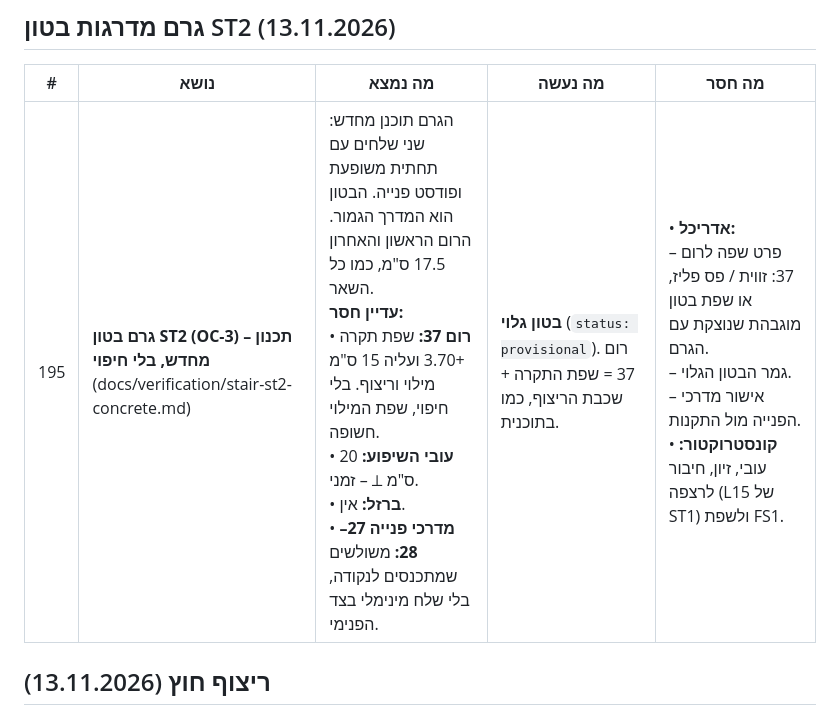
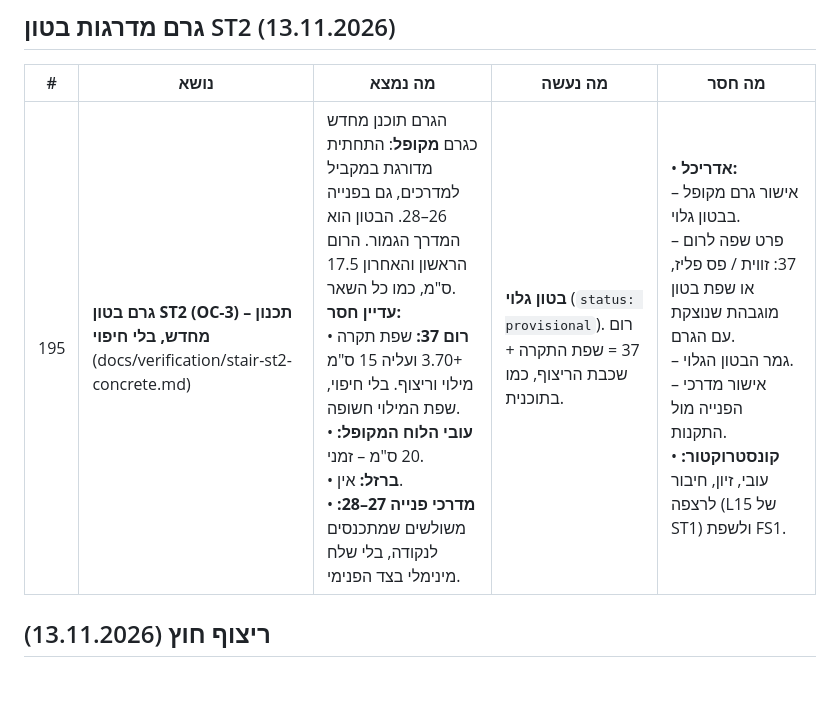
Before and after one commit to 123avihai-collab/House-3d, a Markdown page: docs/open-issues.md, the part around the change. Drawn GitHub-style; blank space fills up the shorter version.

```diff
--- a/docs/open-issues.md
+++ b/docs/open-issues.md
@@ -351,7 +351,7 @@
 
 | # | נושא | מה נמצא | מה נעשה | מה חסר |
 |---|---|---|---|---|
-| 195 | **גרם בטון ST2 (OC-3) – תכנון מחדש, בלי חיפוי** (docs/verification/stair-st2-concrete.md) | הגרם תוכנן מחדש: שני שלחים עם תחתית משופעת ופודסט פנייה. הבטון הוא המדרך הגמור. הרום הראשון והאחרון 17.5 ס"מ, כמו כל השאר.<br>**עדיין חסר:**<br>• **רום 37:** שפת תקרה +3.70 ועליה 15 ס"מ מילוי וריצוף. בלי חיפוי, שפת המילוי חשופה.<br>• **עובי השיפוע:** 20 ס"מ ⟂ – זמני.<br>• **ברזל:** אין.<br>• **מדרכי פנייה 27–28:** משולשים שמתכנסים לנקודה, בלי שלח מינימלי בצד הפנימי. | **בטון גלוי** (`status: provisional`). רום 37 = שפת התקרה + שכבת הריצוף, כמו בתוכנית. | • **אדריכל:**<br>  – פרט שפה לרום 37: זווית / פס פליז, או שפת בטון מוגבהת שנוצקת עם הגרם.<br>  – גמר הבטון הגלוי.<br>  – אישור מדרכי הפנייה מול התקנות.<br>• **קונסטרוקטור:** עובי, זיון, חיבור לרצפה (L15 של ST1) ולשפת FS1. |
+| 195 | **גרם בטון ST2 (OC-3) – תכנון מחדש, בלי חיפוי** (docs/verification/stair-st2-concrete.md) | הגרם תוכנן מחדש כגרם **מקופל**: התחתית מדורגת במקביל למדרכים, גם בפנייה 26–28. הבטון הוא המדרך הגמור. הרום הראשון והאחרון 17.5 ס"מ, כמו כל השאר.<br>**עדיין חסר:**<br>• **רום 37:** שפת תקרה +3.70 ועליה 15 ס"מ מילוי וריצוף. בלי חיפוי, שפת המילוי חשופה.<br>• **עובי הלוח המקופל:** 20 ס"מ – זמני.<br>• **ברזל:** אין.<br>• **מדרכי פנייה 27–28:** משולשים שמתכנסים לנקודה, בלי שלח מינימלי בצד הפנימי. | **בטון גלוי** (`status: provisional`). רום 37 = שפת התקרה + שכבת הריצוף, כמו בתוכנית. | • **אדריכל:**<br>  – אישור גרם מקופל בבטון גלוי.<br>  – פרט שפה לרום 37: זווית / פס פליז, או שפת בטון מוגבהת שנוצקת עם הגרם.<br>  – גמר הבטון הגלוי.<br>  – אישור מדרכי הפנייה מול התקנות.<br>• **קונסטרוקטור:** עובי, זיון, חיבור לרצפה (L15 של ST1) ולשפת FS1. |
 
 ## ריצוף חוץ (13.11.2026)
 
```
Also changed, not shown: docs/verification/stair-st2-concrete.md (+8 -6 lines), docs/verification/img/stair-st2-concrete-side.png (added), docs/verification/img/stair-st2-concrete-under.png, 3 other files.
